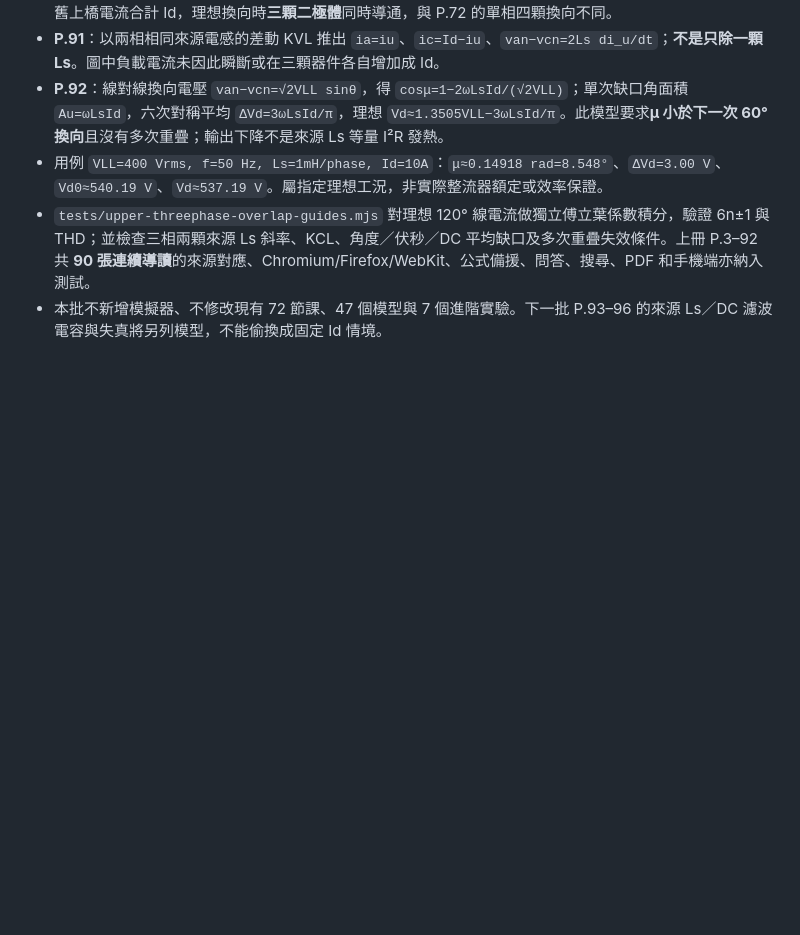
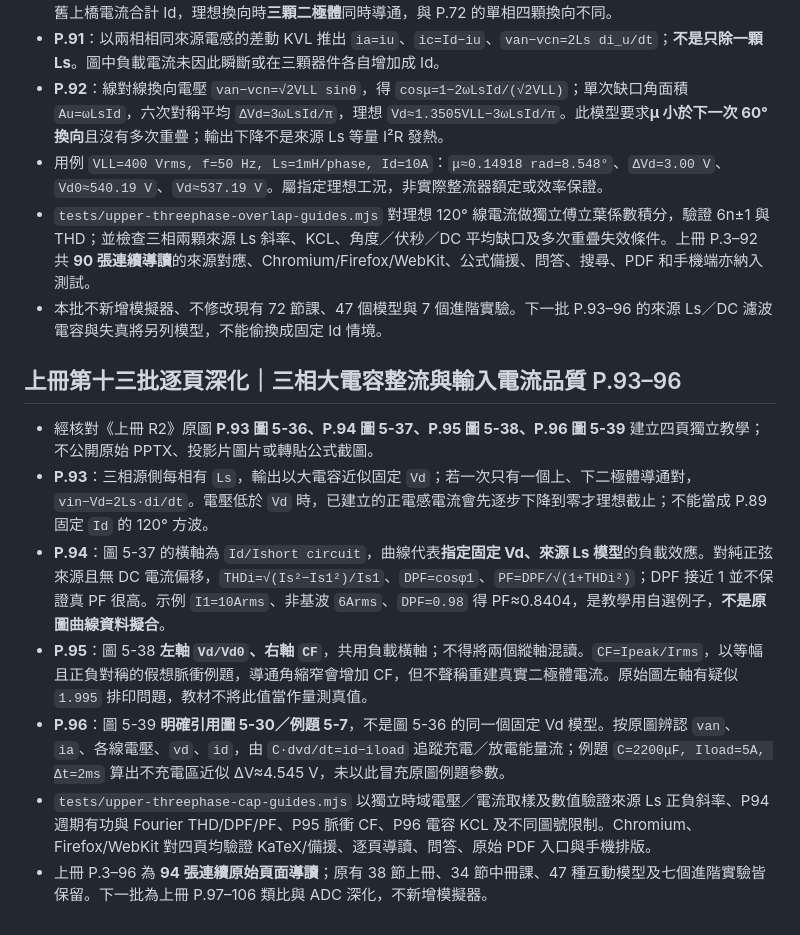
Before and after one commit to linwuyen/-EEHandouts, a Markdown page: README.md, the part around the change. Rendered like a GitHub page; blank space fills up the shorter version.

Commit message:
docs: cite P93–96 source figures, source-Ls physics, capacitor model limits and regression

```diff
--- a/README.md
+++ b/README.md
@@ -351,3 +351,13 @@ Node.js 22 開發環境：執行 `npm ci --ignore-scripts`，再安裝 Chromium
 - 用例 `VLL=400 Vrms, f=50 Hz, Ls=1mH/phase, Id=10A`：`μ≈0.14918 rad=8.548°`、`ΔVd=3.00 V`、`Vd0≈540.19 V`、`Vd≈537.19 V`。屬指定理想工況，非實際整流器額定或效率保證。
 - `tests/upper-threephase-overlap-guides.mjs` 對理想 120° 線電流做獨立傅立葉係數積分，驗證 6n±1 與 THD；並檢查三相兩顆來源 Ls 斜率、KCL、角度／伏秒／DC 平均缺口及多次重疊失效條件。上冊 P.3–92 共 **90 張連續導讀**的來源對應、Chromium/Firefox/WebKit、公式備援、問答、搜尋、PDF 和手機端亦納入測試。
 - 本批不新增模擬器、不修改現有 72 節課、47 個模型與 7 個進階實驗。下一批 P.93–96 的來源 Ls／DC 濾波電容與失真將另列模型，不能偷換成固定 Id 情境。
+
+## 上冊第十三批逐頁深化｜三相大電容整流與輸入電流品質 P.93–96
+
+- 經核對《上冊 R2》原圖 **P.93 圖 5-36、P.94 圖 5-37、P.95 圖 5-38、P.96 圖 5-39** 建立四頁獨立教學；不公開原始 PPTX、投影片圖片或轉貼公式截圖。
+- **P.93**：三相源側每相有 `Ls`，輸出以大電容近似固定 `Vd`；若一次只有一個上、下二極體導通對，`vin−Vd=2Ls·di/dt`。電壓低於 `Vd` 時，已建立的正電感電流會先逐步下降到零才理想截止；不能當成 P.89 固定 `Id` 的 120° 方波。
+- **P.94**：圖 5-37 的橫軸為 `Id/Ishort circuit`，曲線代表**指定固定 Vd、來源 Ls 模型**的負載效應。對純正弦來源且無 DC 電流偏移，`THDi=√(Is²−Is1²)/Is1`、`DPF=cosφ1`、`PF=DPF/√(1+THDi²)`；DPF 接近 1 並不保證真 PF 很高。示例 `I1=10Arms`、非基波 `6Arms`、`DPF=0.98` 得 PF≈0.8404，是教學用自選例子，**不是原圖曲線資料擬合**。
+- **P.95**：圖 5-38 **左軸 `Vd/Vd0`、右軸 `CF`**，共用負載橫軸；不得將兩個縱軸混讀。`CF=Ipeak/Irms`，以等幅且正負對稱的假想脈衝例題，導通角縮窄會增加 CF，但不聲稱重建真實二極體電流。原始圖左軸有疑似 `1.995` 排印問題，教材不將此值當作量測真值。
+- **P.96**：圖 5-39 **明確引用圖 5-30／例題 5-7**，不是圖 5-36 的同一個固定 Vd 模型。按原圖辨認 `van`、`ia`、各線電壓、`vd`、`id`，由 `C·dvd/dt=id−iload` 追蹤充電／放電能量流；例題 `C=2200μF, Iload=5A, Δt=2ms` 算出不充電區近似 ΔV≈4.545 V，未以此冒充原圖例題參數。
+- `tests/upper-threephase-cap-guides.mjs` 以獨立時域電壓／電流取樣及數值驗證來源 Ls 正負斜率、P94 週期有功與 Fourier THD/DPF/PF、P95 脈衝 CF、P96 電容 KCL 及不同圖號限制。Chromium、Firefox/WebKit 對四頁均驗證 KaTeX/備援、逐頁導讀、問答、原始 PDF 入口與手機排版。
+- 上冊 P.3–96 為 **94 張連續原始頁面導讀**；原有 38 節上冊、34 節中冊課、47 種互動模型及七個進階實驗皆保留。下一批為上冊 P.97–106 類比與 ADC 深化，不新增模擬器。
```
